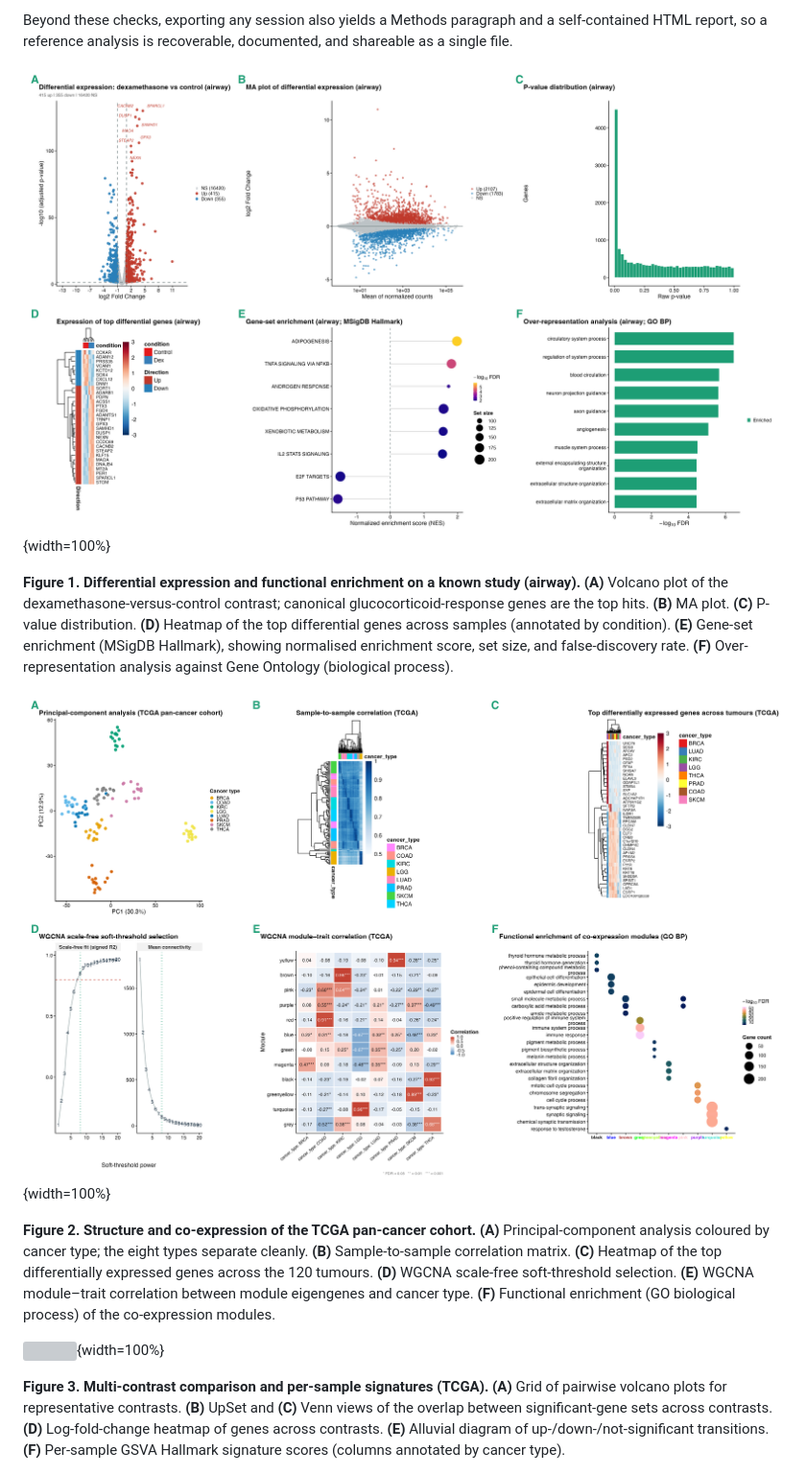
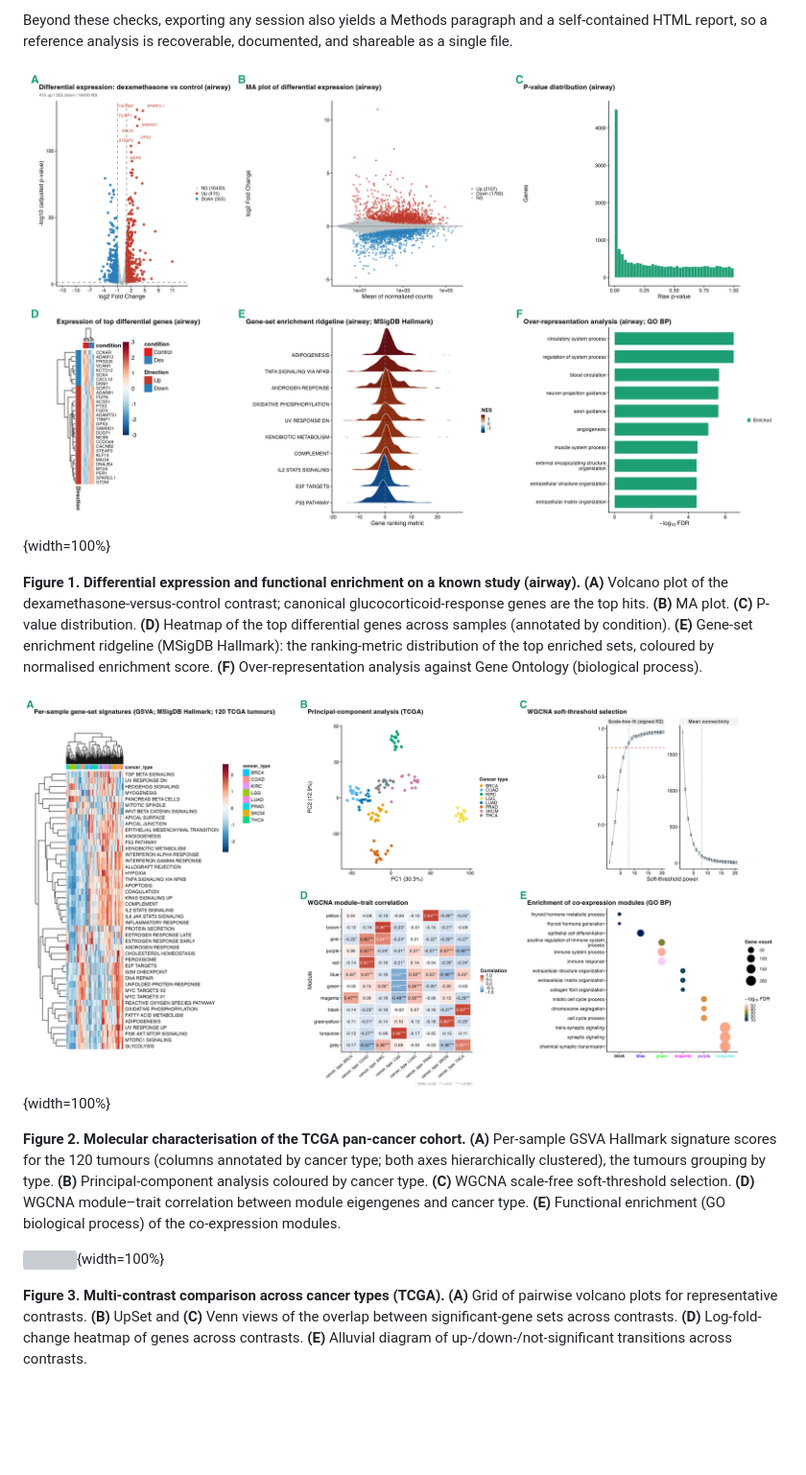
Before and after one commit to KmBioChemo/RNAflow, a Markdown page: paper/paper.md, the part around one of its changes. Shown at 96% size. GitHub-like rendering; pictures changed too: paper/figures/figure1.png, paper/figures/figure2.png; blank space fills up the shorter version; grey boxes are pictures that could not be loaded.

```diff
--- a/paper/paper.md
+++ b/paper/paper.md
@@ -536,29 +535,29 @@ and shareable as a single file.
 (airway).** **(A)** Volcano plot of the dexamethasone-versus-control contrast;
 canonical glucocorticoid-response genes are the top hits. **(B)** MA plot.
 **(C)** P-value distribution. **(D)** Heatmap of the top differential genes across
-samples (annotated by condition). **(E)** Gene-set enrichment (MSigDB Hallmark),
-showing normalised enrichment score, set size, and false-discovery rate.
+samples (annotated by condition). **(E)** Gene-set enrichment ridgeline (MSigDB Hallmark): the
+ranking-metric distribution of the top enriched sets, coloured by normalised
+enrichment score.
 **(F)** Over-representation analysis against Gene Ontology (biological process).
 
 ![](figures/figure2.png){width=100%}
 
-**Figure 2. Structure and co-expression of the TCGA pan-cancer cohort.**
-**(A)** Principal-component analysis coloured by cancer type; the eight types
-separate cleanly. **(B)** Sample-to-sample correlation matrix. **(C)** Heatmap of
-the top differentially expressed genes across the 120 tumours. **(D)** WGCNA
-scale-free soft-threshold selection. **(E)** WGCNA module–trait correlation
-between module eigengenes and cancer type. **(F)** Functional enrichment (GO
-biological process) of the co-expression modules.
+**Figure 2. Molecular characterisation of the TCGA pan-cancer cohort.**
+**(A)** Per-sample GSVA Hallmark signature scores for the 120 tumours (columns
+annotated by cancer type; both axes hierarchically clustered), the tumours
+grouping by type. **(B)** Principal-component analysis coloured by cancer type.
+**(C)** WGCNA scale-free soft-threshold selection. **(D)** WGCNA module–trait
+correlation between module eigengenes and cancer type. **(E)** Functional
+enrichment (GO biological process) of the co-expression modules.
 
 ![](figures/figure3.png){width=100%}
 
-**Figure 3. Multi-contrast comparison and per-sample signatures (TCGA).**
+**Figure 3. Multi-contrast comparison across cancer types (TCGA).**
 **(A)** Grid of pairwise volcano plots for representative contrasts. **(B)** UpSet
 and **(C)** Venn views of the overlap between significant-gene sets across
 contrasts. **(D)** Log-fold-change heatmap of genes across contrasts.
-**(E)** Alluvial diagram of up-/down-/not-significant transitions.
-**(F)** Per-sample GSVA Hallmark signature scores (columns annotated by cancer
-type).
+**(E)** Alluvial diagram of up-/down-/not-significant transitions across
+contrasts.
 
 ![](figures/figure4_validation.png){width=100%}
 
```
Also changed, not shown: other parts of paper/paper.md (+20 -21 lines), 5 other files.
